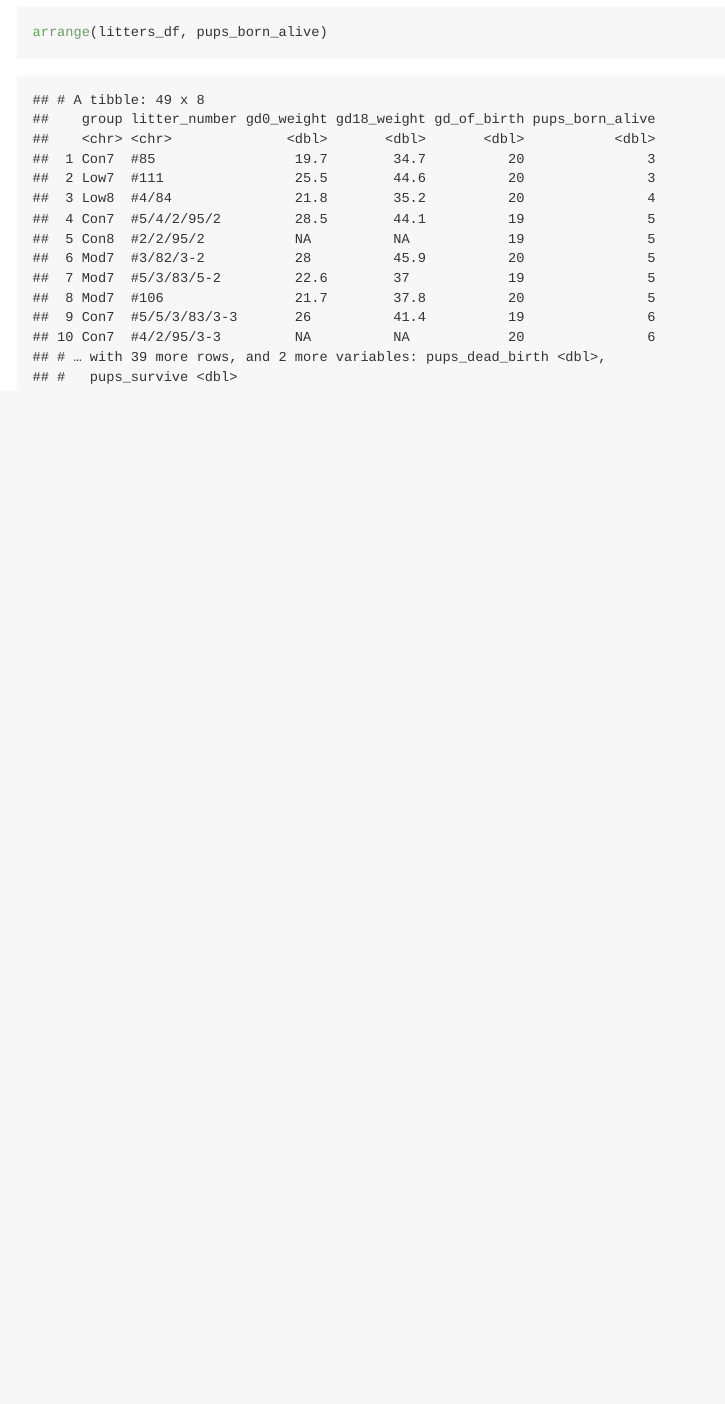
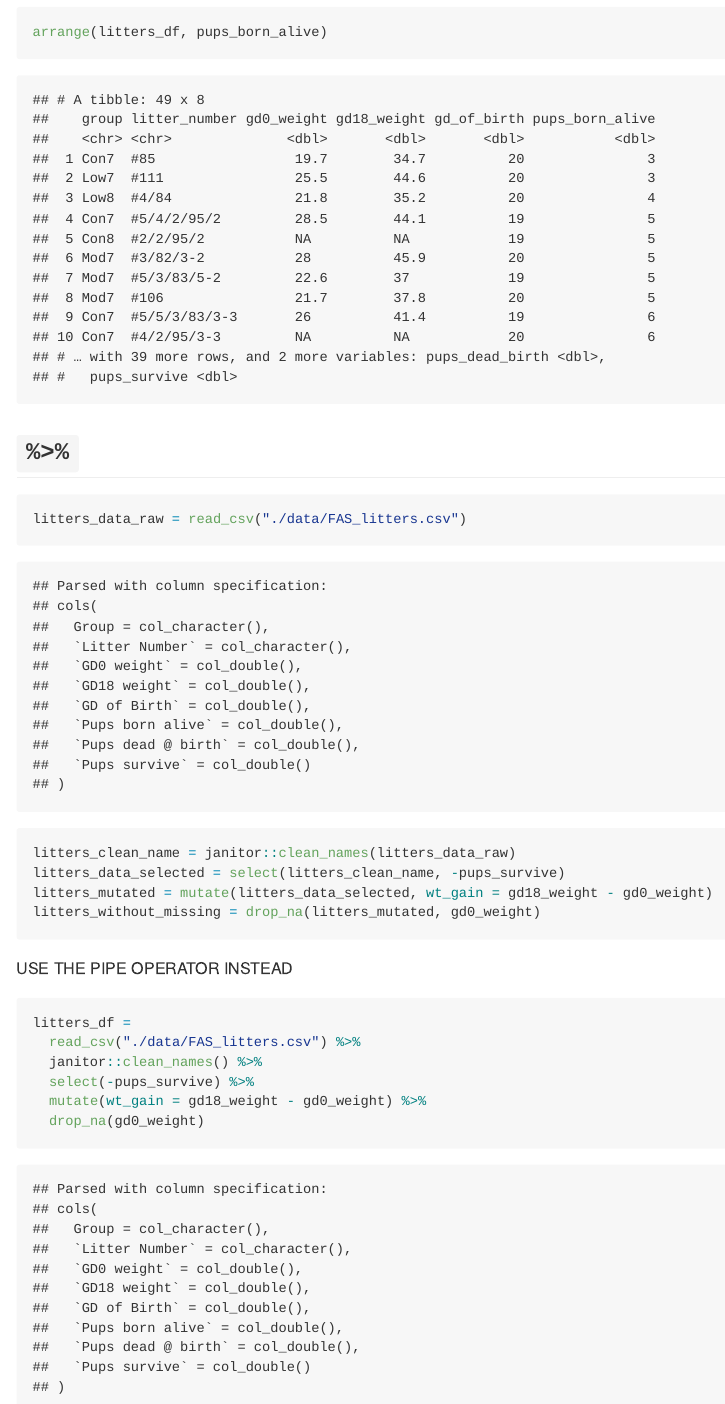
Before and after one commit to lunbeihu/data_wrangling_i, an R Markdown document (data_manipulation.Rmd): the page in a window 1100 px wide, from 7980 px down. The pictures show the output file data_manipulation.md that the author committed with the source, drawn offline in the style of GitHub.

Commit message:
adding the pipe operator %>%

````diff
--- a/data_manipulation.Rmd
+++ b/data_manipulation.Rmd
@@ -99,3 +99,25 @@ mutate(
 ```{r}
 arrange(litters_df, pups_born_alive)
 ```
+
+
+## `%>%`
+
+```{r}
+litters_data_raw = read_csv("./data/FAS_litters.csv")
+litters_clean_name = janitor::clean_names(litters_data_raw)
+litters_data_selected = select(litters_clean_name, -pups_survive)
+litters_mutated = mutate(litters_data_selected, wt_gain = gd18_weight - gd0_weight)
+litters_without_missing = drop_na(litters_mutated, gd0_weight)
+```
+
+USE THE PIPE OPERATOR INSTEAD
+
+```{r}
+litters_df =
+  read_csv("./data/FAS_litters.csv") %>%
+  janitor::clean_names() %>%
+  select(-pups_survive) %>%
+  mutate(wt_gain = gd18_weight - gd0_weight) %>%
+  drop_na(gd0_weight)
+```
````
Also changed, not shown: data_manipulation.md.
